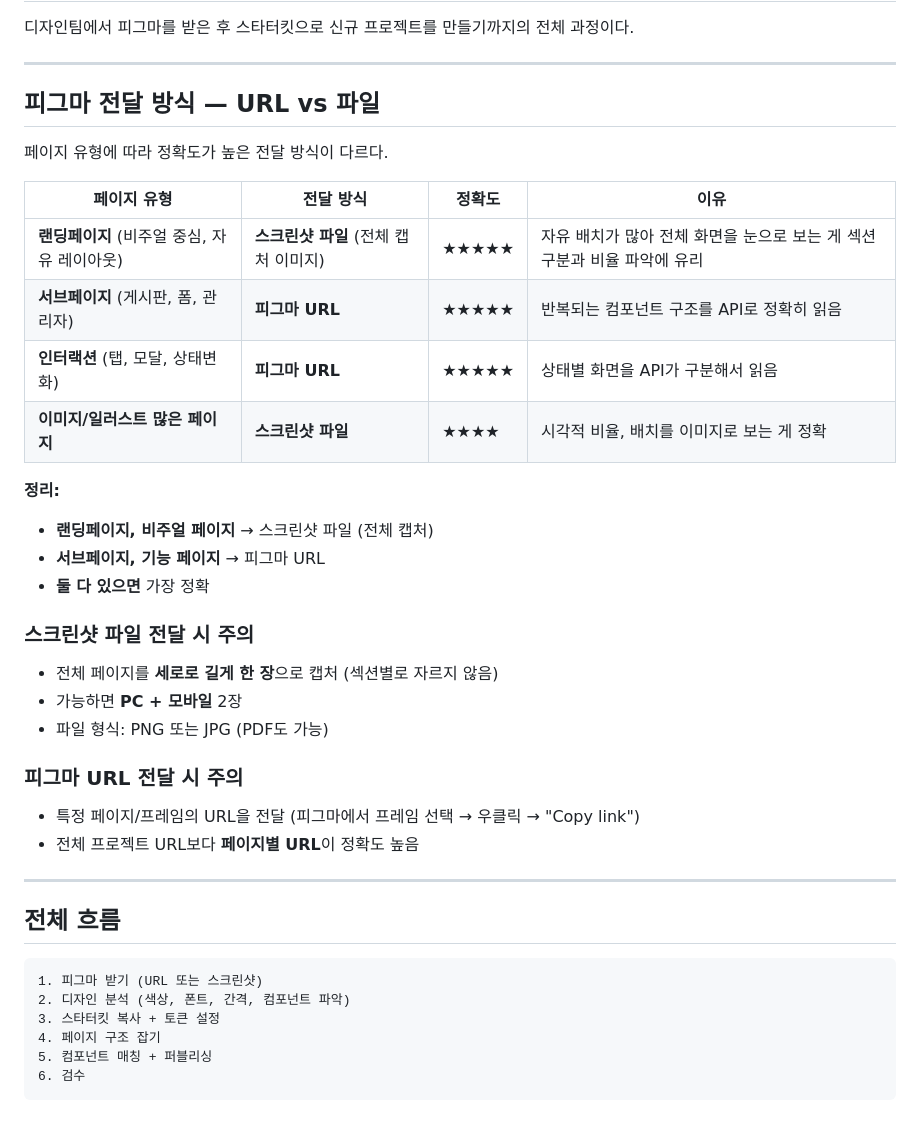
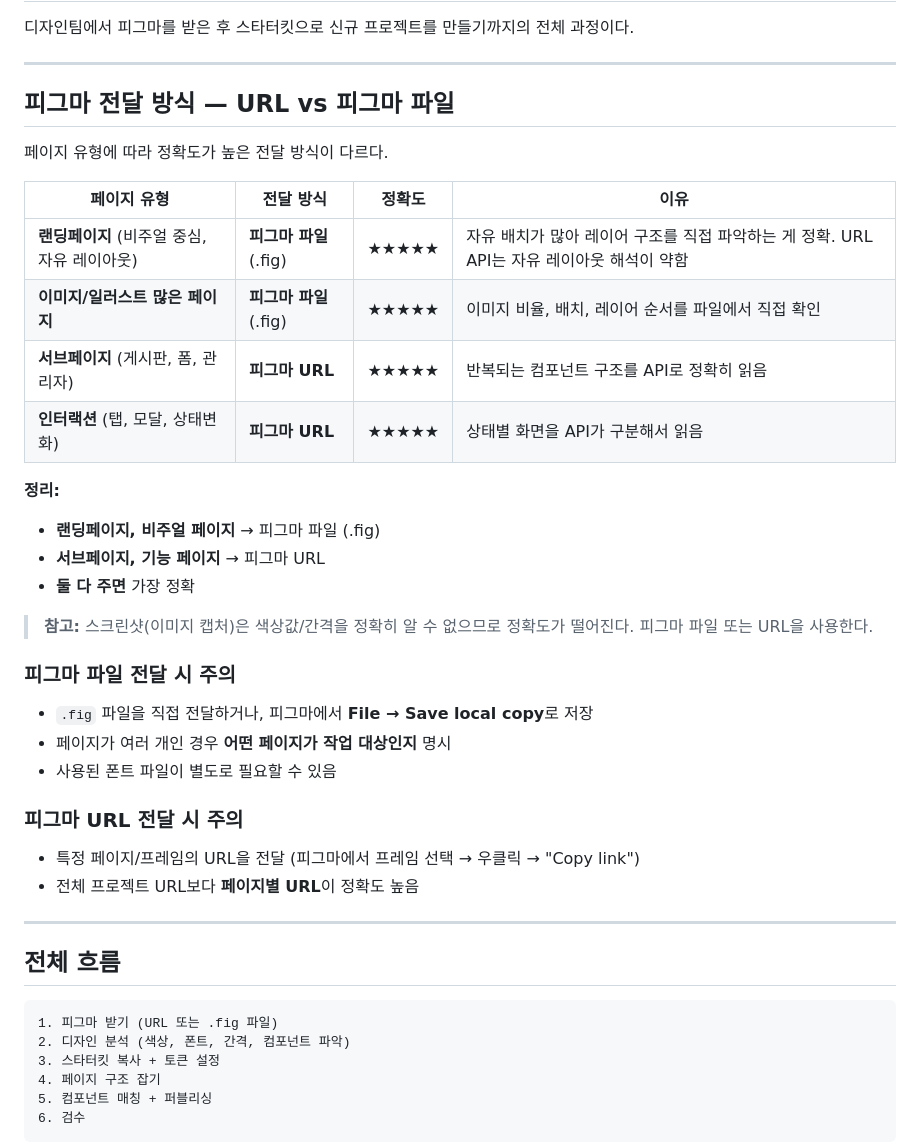
Before and after one commit to jinykim12/artUX, a Markdown page: docs/starter/figma-workflow.md, the part around the change. GitHub-like rendering; blank space fills up the shorter version.

Commit message:
fix: 피그마 전달 방식 수정 — 스크린샷 → 피그마 파일(.fig)
- 랜딩페이지는 피그마 파일이 정확도 높음 (스크린샷 아님)
- 스크린샷 정확도 낮음 주의사항 추가

Co-Authored-By: Claude Opus 4.6 (1M context) <noreply@anthropic.com>

````diff
--- a/docs/starter/figma-workflow.md
+++ b/docs/starter/figma-workflow.md
@@ -12,27 +12,29 @@ permalink: /starter/figma-workflow/
 
 ---
 
-## 피그마 전달 방식 — URL vs 파일
+## 피그마 전달 방식 — URL vs 피그마 파일
 
 페이지 유형에 따라 정확도가 높은 전달 방식이 다르다.
 
 | 페이지 유형 | 전달 방식 | 정확도 | 이유 |
 |------------|-----------|--------|------|
-| **랜딩페이지** (비주얼 중심, 자유 레이아웃) | **스크린샷 파일** (전체 캡처 이미지) | ★★★★★ | 자유 배치가 많아 전체 화면을 눈으로 보는 게 섹션 구분과 비율 파악에 유리 |
+| **랜딩페이지** (비주얼 중심, 자유 레이아웃) | **피그마 파일** (.fig) | ★★★★★ | 자유 배치가 많아 레이어 구조를 직접 파악하는 게 정확. URL API는 자유 레이아웃 해석이 약함 |
+| **이미지/일러스트 많은 페이지** | **피그마 파일** (.fig) | ★★★★★ | 이미지 비율, 배치, 레이어 순서를 파일에서 직접 확인 |
 | **서브페이지** (게시판, 폼, 관리자) | **피그마 URL** | ★★★★★ | 반복되는 컴포넌트 구조를 API로 정확히 읽음 |
 | **인터랙션** (탭, 모달, 상태변화) | **피그마 URL** | ★★★★★ | 상태별 화면을 API가 구분해서 읽음 |
-| **이미지/일러스트 많은 페이지** | **스크린샷 파일** | ★★★★ | 시각적 비율, 배치를 이미지로 보는 게 정확 |
 
 **정리:**
-- **랜딩페이지, 비주얼 페이지** → 스크린샷 파일 (전체 캡처)
+- **랜딩페이지, 비주얼 페이지** → 피그마 파일 (.fig)
 - **서브페이지, 기능 페이지** → 피그마 URL
-- **둘 다 있으면** 가장 정확
+- **둘 다 주면** 가장 정확
 
-### 스크린샷 파일 전달 시 주의
+> **참고:** 스크린샷(이미지 캡처)은 색상값/간격을 정확히 알 수 없으므로 정확도가 떨어진다. 피그마 파일 또는 URL을 사용한다.
 
-- 전체 페이지를 **세로로 길게 한 장**으로 캡처 (섹션별로 자르지 않음)
-- 가능하면 **PC + 모바일** 2장
-- 파일 형식: PNG 또는 JPG (PDF도 가능)
+### 피그마 파일 전달 시 주의
+
+- `.fig` 파일을 직접 전달하거나, 피그마에서 **File → Save local copy**로 저장
+- 페이지가 여러 개인 경우 **어떤 페이지가 작업 대상인지** 명시
+- 사용된 폰트 파일이 별도로 필요할 수 있음
 
 ### 피그마 URL 전달 시 주의
 
@@ -44,7 +46,7 @@ permalink: /starter/figma-workflow/
 ## 전체 흐름
 
 ```
-1. 피그마 받기 (URL 또는 스크린샷)
+1. 피그마 받기 (URL 또는 .fig 파일)
 2. 디자인 분석 (색상, 폰트, 간격, 컴포넌트 파악)
 3. 스타터킷 복사 + 토큰 설정
 4. 페이지 구조 잡기
````
